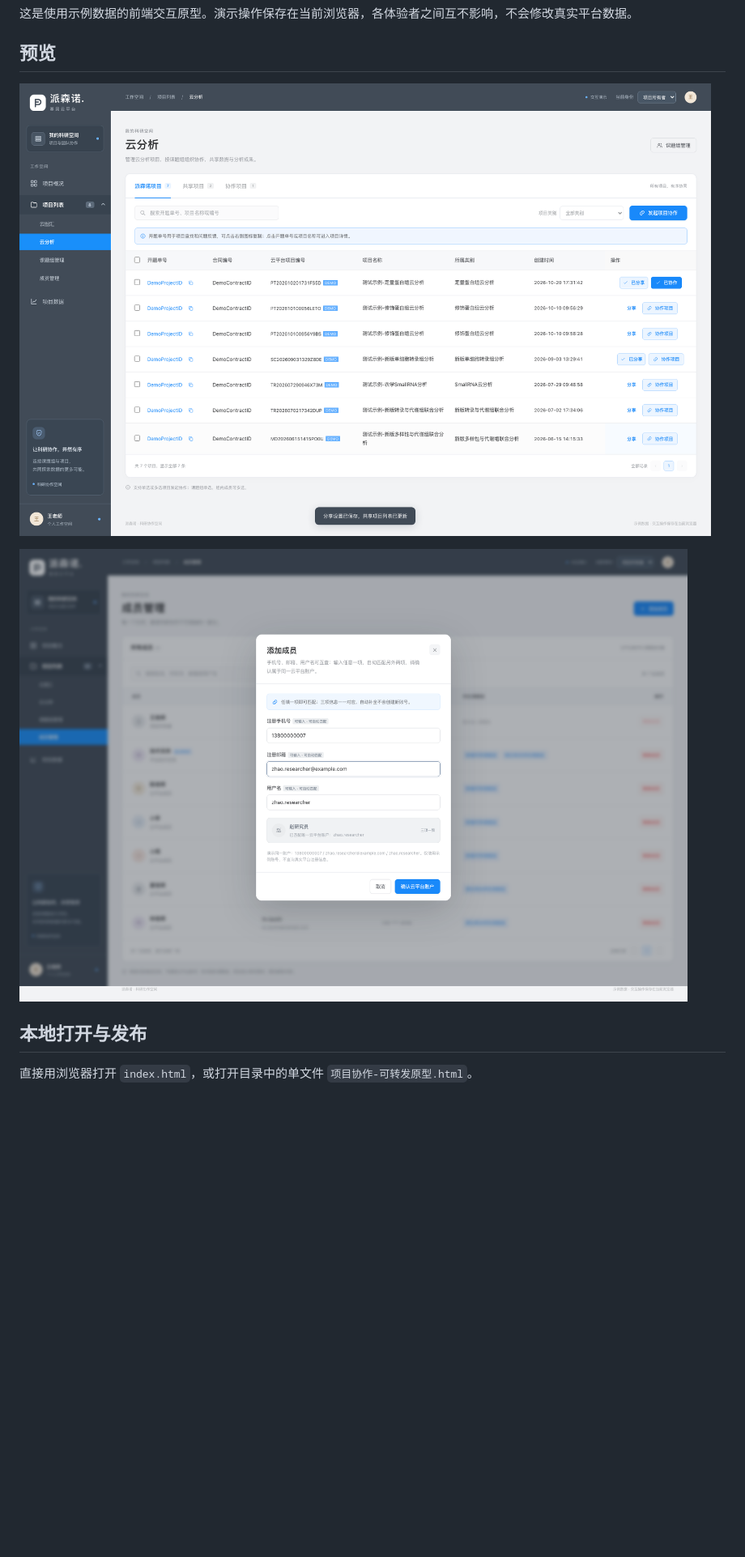
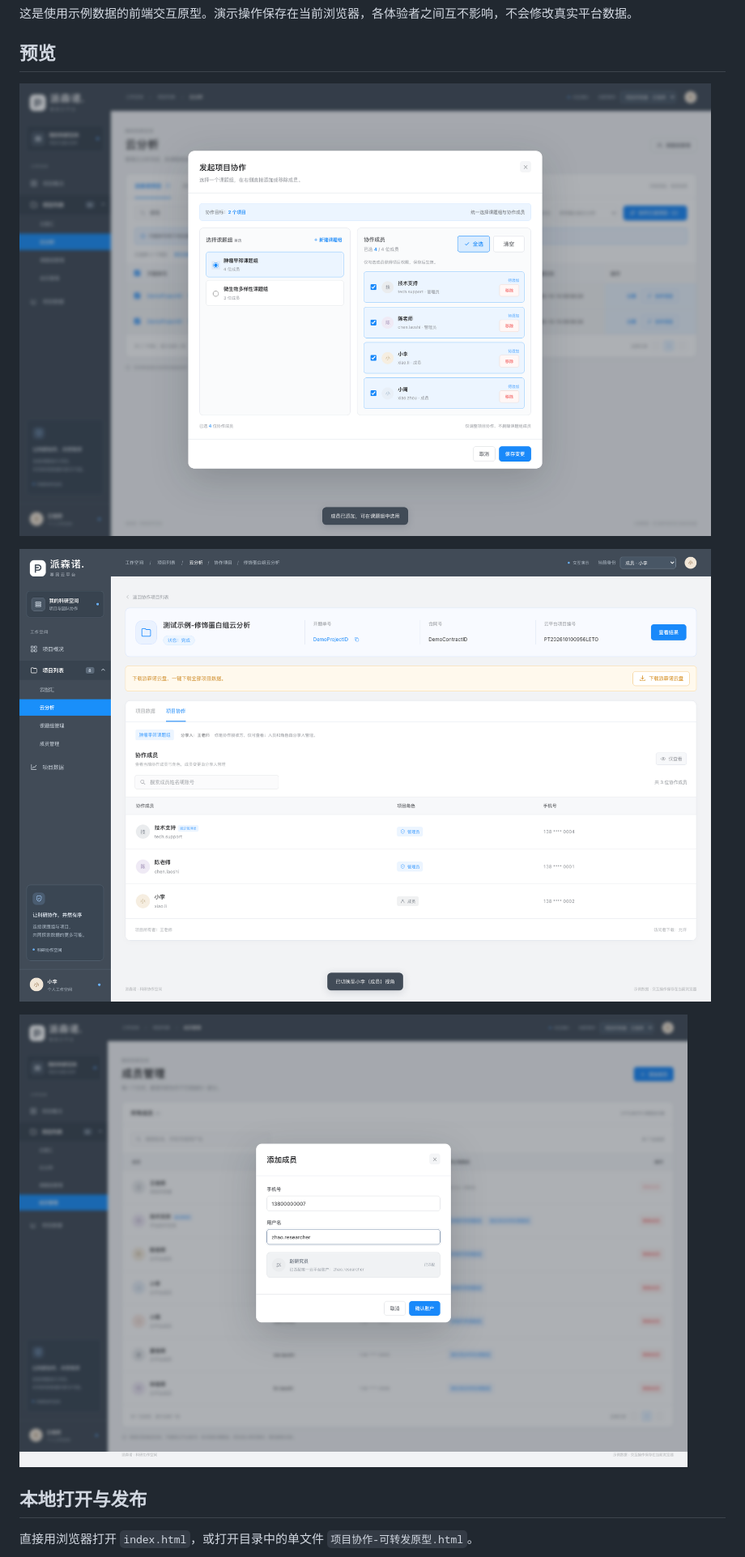
Before and after one commit to dafeiww/project-collaboration-prototype, a Markdown page: README.md, the part around the change printed below. Shown: that part at 81% size. Rendered like a GitHub page; pictures changed too: 效果图/20261027-协作成员大按钮与排列.png (added), 效果图/20261027-接收方只读协作成员.png (added), 效果图/20261027-精简添加成员弹窗.png (added); blank space fills up the shorter version.

```diff
--- a/README.md
+++ b/README.md
@@ -37,9 +39,11 @@
 
 ## 预览
 
-![表格协作入口与已协作状态](效果图/20261027-工具栏协作入口与项目状态.png)
+![协作成员的大按钮与新布局](效果图/20261027-协作成员大按钮与排列.png)
 
-![手机号邮箱用户名互查](效果图/20261027-手机号邮箱用户名互查.png)
+![接收方分享人与只读成员](效果图/20261027-接收方只读协作成员.png)
+
+![精简中文版添加成员](效果图/20261027-精简添加成员弹窗.png)
 
 ## 本地打开与发布
 
```
Also changed, not shown: other parts of README.md (+13 -11 lines), 协作收发与只读成员验收记录.md (added, +25 -0 lines), 效果图/20261027-协作成员手机端排列.png (added), 效果图/20261027-发起方留在当前列表.png (added), 效果图/20261027-接收方协作列表与分享人.png (added), 4 other files.
